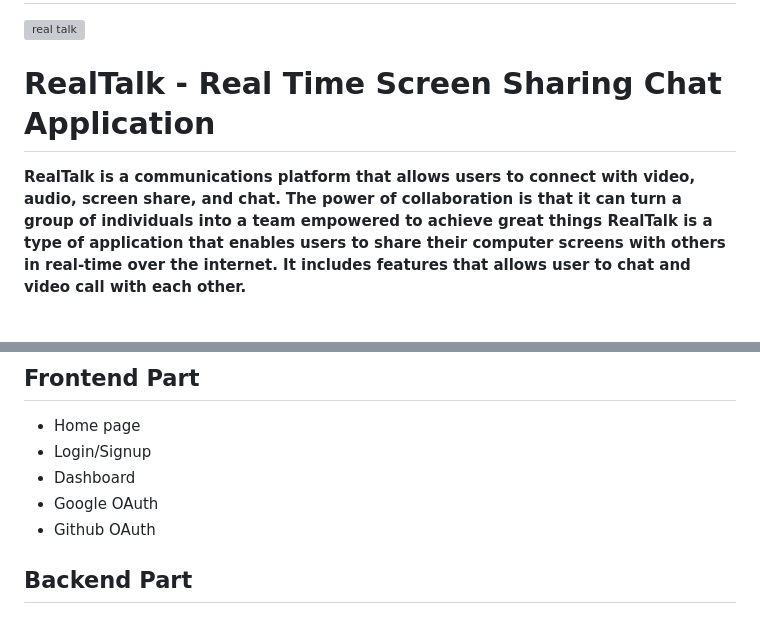
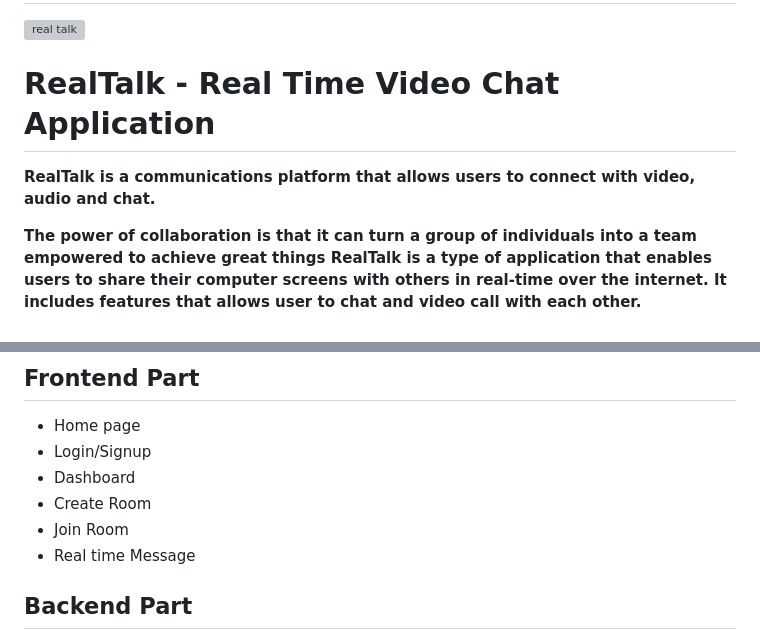
Before and after one commit to shaikhshahbaz4022/Real-Talk-Online-Video-Chat-Platform, a Markdown page: README.md, 2 parts joined by grey strips. Drawn GitHub-style; grey boxes are pictures that could not be loaded.

```diff
--- a/README.md
+++ b/README.md
@@ -1,9 +1,10 @@
 # Real Talk Online Chat Platform
 ![real talk](https://github-production-user-asset-6210df.s3.amazonaws.com/119395145/237085721-15be1142-35b3-4608-a547-9a8b1528b2a3.png)
 
-# RealTalk - Real Time Screen Sharing  Chat Application
+# RealTalk - Real Time Video Chat Application
 
-**RealTalk is a communications platform that allows users to connect with video, audio, screen share, and chat.**
+**RealTalk is a communications platform that allows users to connect with video, audio and chat.**
+
 **The power of collaboration is that it can turn a group of individuals into a team empowered to achieve great things
 RealTalk is a type of application that enables users to share their computer screens with others in real-time over the internet.
 It includes features that allows user to chat and video call with each other.**
@@ -27,8 +28,9 @@ It includes features that allows user to chat and video call with each other.**
 - Home page
 - Login/Signup
 - Dashboard
-- Google OAuth
-- Github OAuth
+- Create Room
+- Join Room
+- Real time Message
 
 ## Backend Part
 - Authentication using JWT
```
